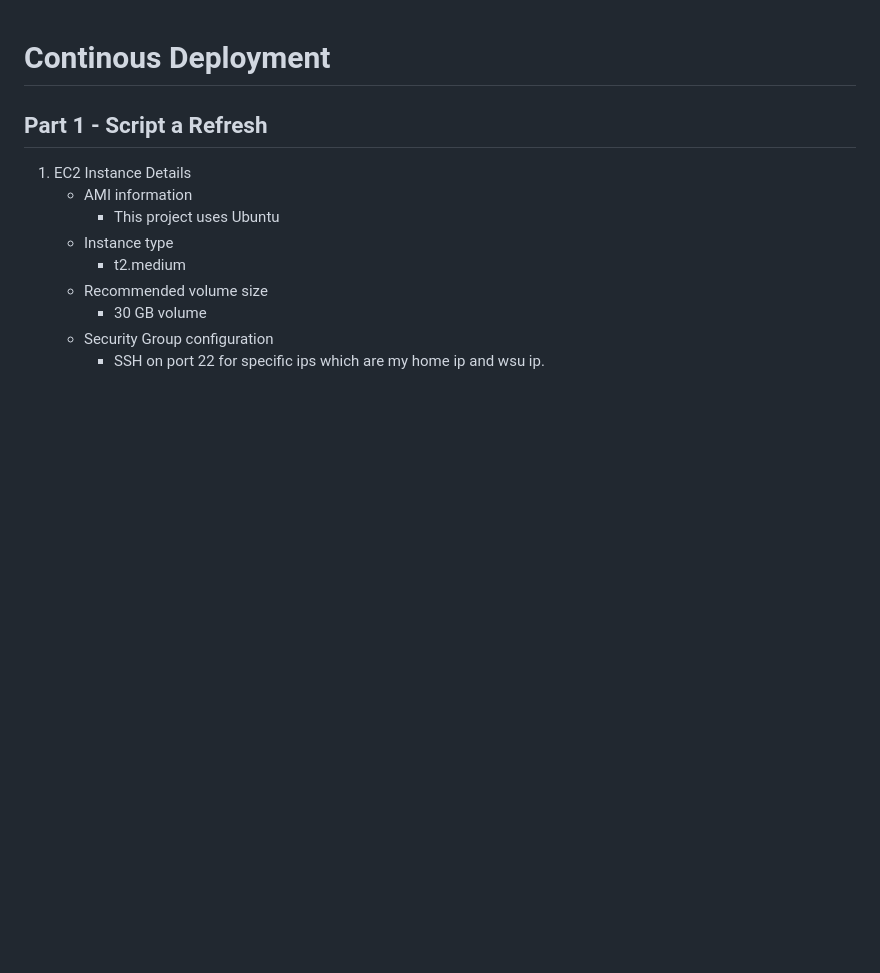
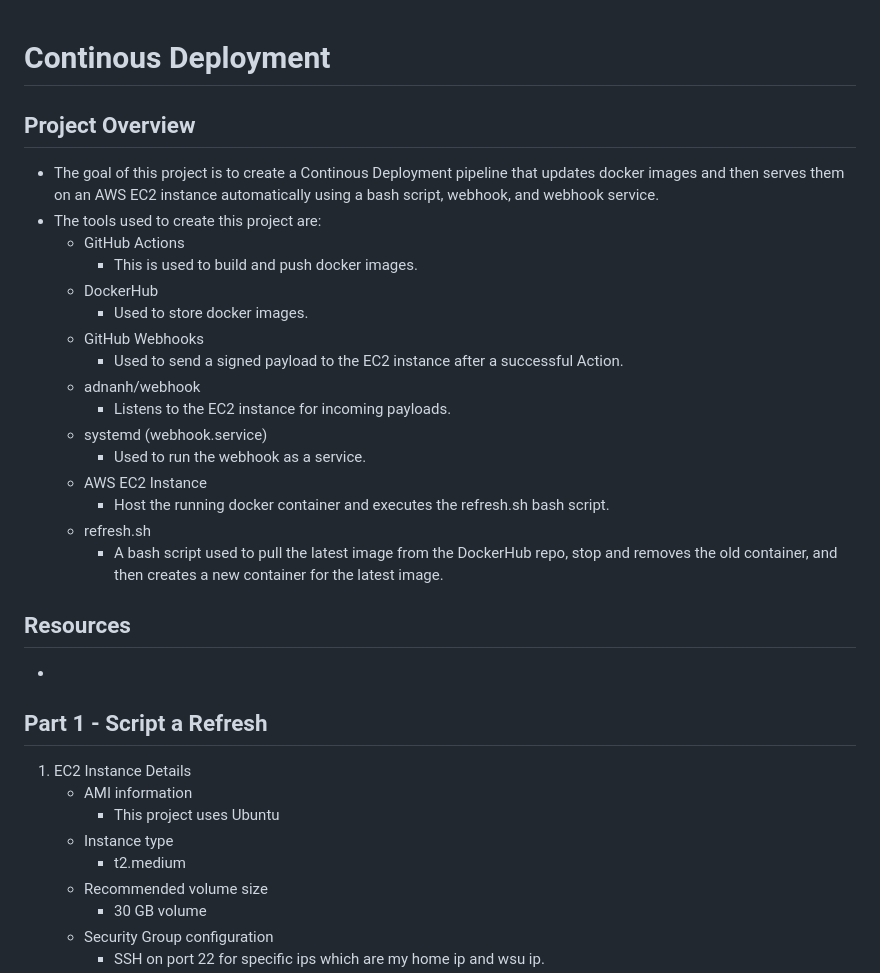
Before and after one commit to WSU-kduncan/cicdf25-EWeldy, a Markdown page: README-CD.md, the part around one of its changes. GitHub-like rendering; blank space fills up the shorter version.

Commit message:
Added the Project Overview and Diagram

```diff
--- a/README-CD.md
+++ b/README-CD.md
@@ -1,4 +1,25 @@
 # Continous Deployment
+
+## Project Overview
+- The goal of this project is to create a Continous Deployment pipeline that updates docker images and then serves them on an AWS EC2 instance automatically using a bash script, webhook, and webhook service.
+- The tools used to create this project are:
+    - GitHub Actions
+        - This is used to build and push docker images.
+    - DockerHub
+        - Used to store docker images.
+    - GitHub Webhooks
+        - Used to send a signed payload to the EC2 instance after a successful Action.
+    - adnanh/webhook
+        - Listens to the EC2 instance for incoming payloads.
+    - systemd (webhook.service)
+        - Used to run the webhook as a service.
+    - AWS EC2 Instance
+        - Host the running docker container and executes the refresh.sh bash script.
+    - refresh.sh
+        - A bash script used to pull the latest image from the DockerHub repo, stop and removes the old container, and then creates a new container for the latest image.
+
+## Resources
+-
 
 ## Part 1 - Script a Refresh
 
```
Also changed, not shown: other parts of README-CD.md (+23 -2 lines).
